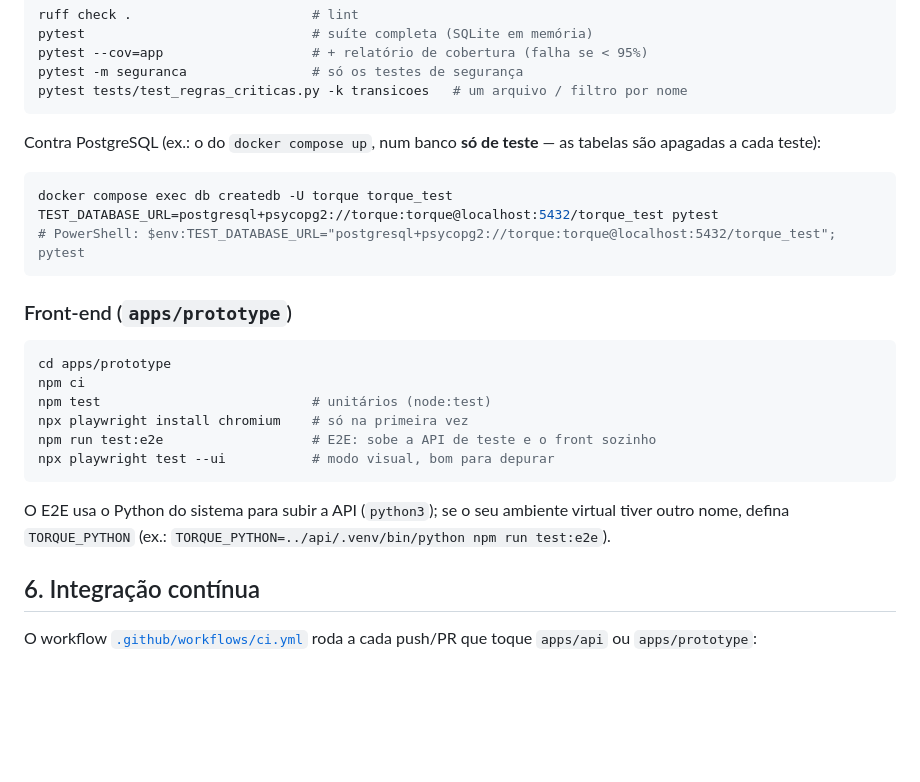
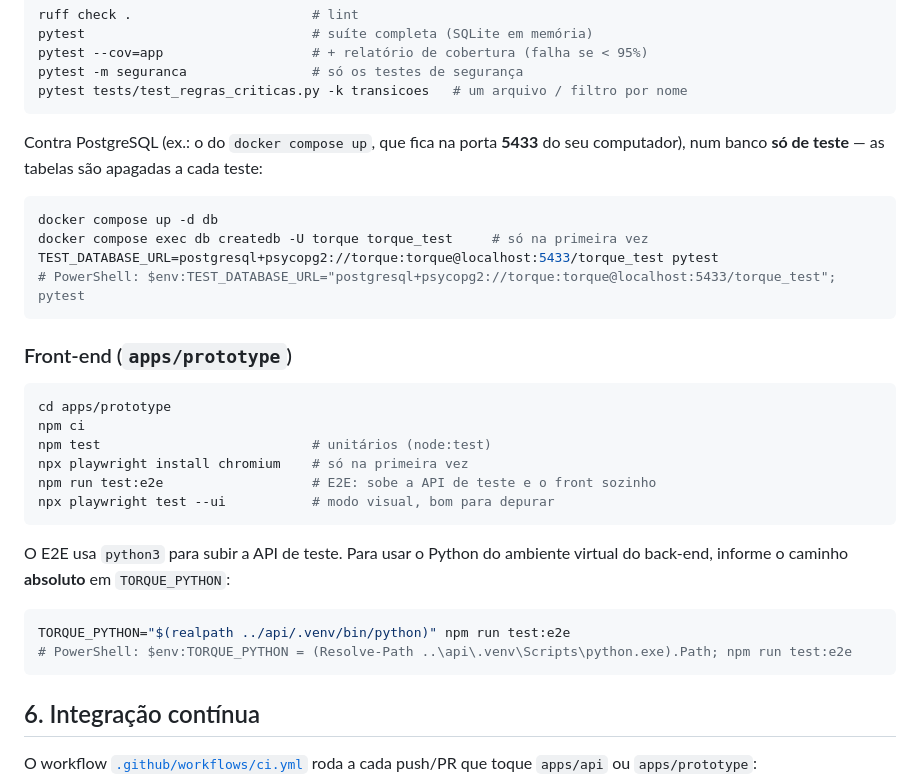
Before and after one commit to miguettohuertas/torque-gestao, a Markdown page: docs/testes.md, the part around the change. Rendered like a GitHub page; blank space fills up the shorter version.

Commit message:
Corrige porta do PostgreSQL local e caminho do Python no guia de testes
Co-Authored-By: Claude Opus 5.5 <noreply@anthropic.com>
Claude-Session: https://claude.ai/code/session_01URbeVM2C7SnNrjwtPMQWqm

````diff
--- a/docs/testes.md
+++ b/docs/testes.md
@@ -108,13 +108,15 @@ pytest -m seguranca                # só os testes de segurança
 pytest tests/test_regras_criticas.py -k transicoes   # um arquivo / filtro por nome
 ```
 
-Contra PostgreSQL (ex.: o do `docker compose up`, num banco **só de teste** —
-as tabelas são apagadas a cada teste):
+Contra PostgreSQL (ex.: o do `docker compose up`, que fica na porta **5433**
+do seu computador), num banco **só de teste** — as tabelas são apagadas a
+cada teste:
 
 ```bash
-docker compose exec db createdb -U torque torque_test
-TEST_DATABASE_URL=postgresql+psycopg2://torque:torque@localhost:5432/torque_test pytest
-# PowerShell: $env:TEST_DATABASE_URL="postgresql+psycopg2://torque:torque@localhost:5432/torque_test"; pytest
+docker compose up -d db
+docker compose exec db createdb -U torque torque_test     # só na primeira vez
+TEST_DATABASE_URL=postgresql+psycopg2://torque:torque@localhost:5433/torque_test pytest
+# PowerShell: $env:TEST_DATABASE_URL="postgresql+psycopg2://torque:torque@localhost:5433/torque_test"; pytest
 ```
 
 ### Front-end (`apps/prototype`)
@@ -128,9 +130,14 @@ npm run test:e2e                   # E2E: sobe a API de teste e o front sozinho
 npx playwright test --ui           # modo visual, bom para depurar
 ```
 
-O E2E usa o Python do sistema para subir a API (`python3`); se o seu
-ambiente virtual tiver outro nome, defina `TORQUE_PYTHON` (ex.:
-`TORQUE_PYTHON=../api/.venv/bin/python npm run test:e2e`).
+O E2E usa `python3` para subir a API de teste. Para usar o Python do
+ambiente virtual do back-end, informe o caminho **absoluto** em
+`TORQUE_PYTHON`:
+
+```bash
+TORQUE_PYTHON="$(realpath ../api/.venv/bin/python)" npm run test:e2e
+# PowerShell: $env:TORQUE_PYTHON = (Resolve-Path ..\api\.venv\Scripts\python.exe).Path; npm run test:e2e
+```
 
 ## 6. Integração contínua
 
````
